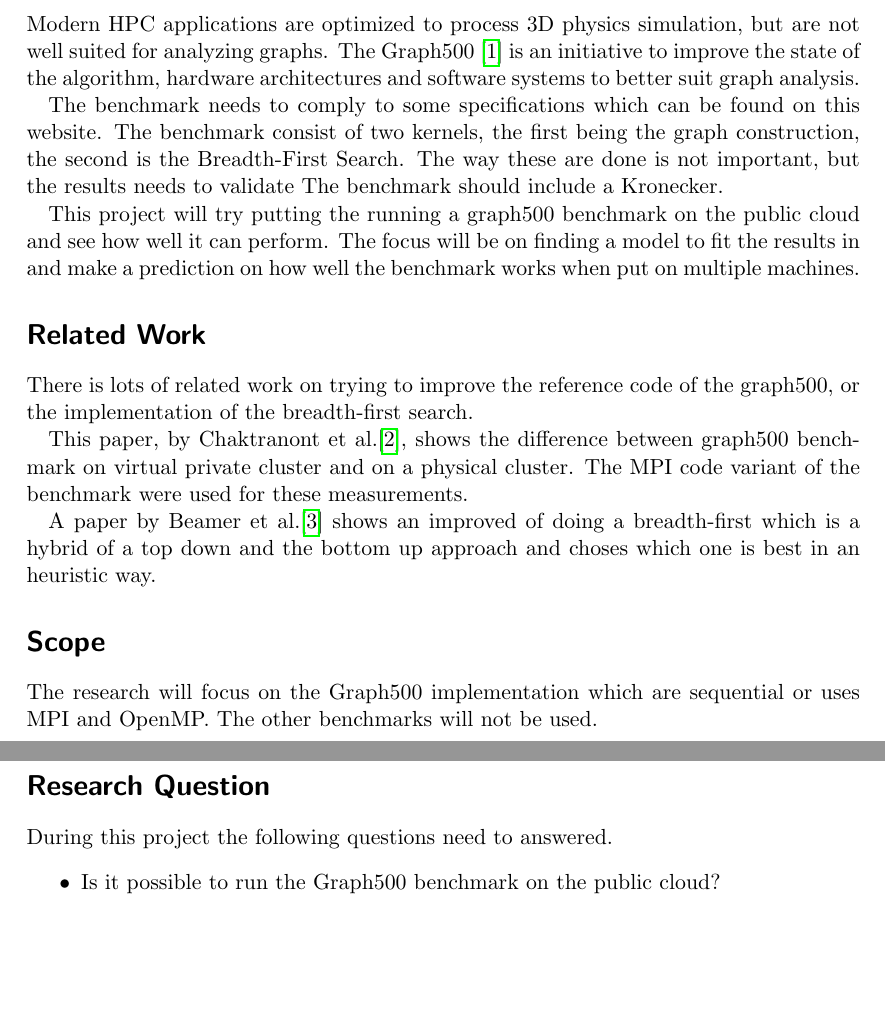
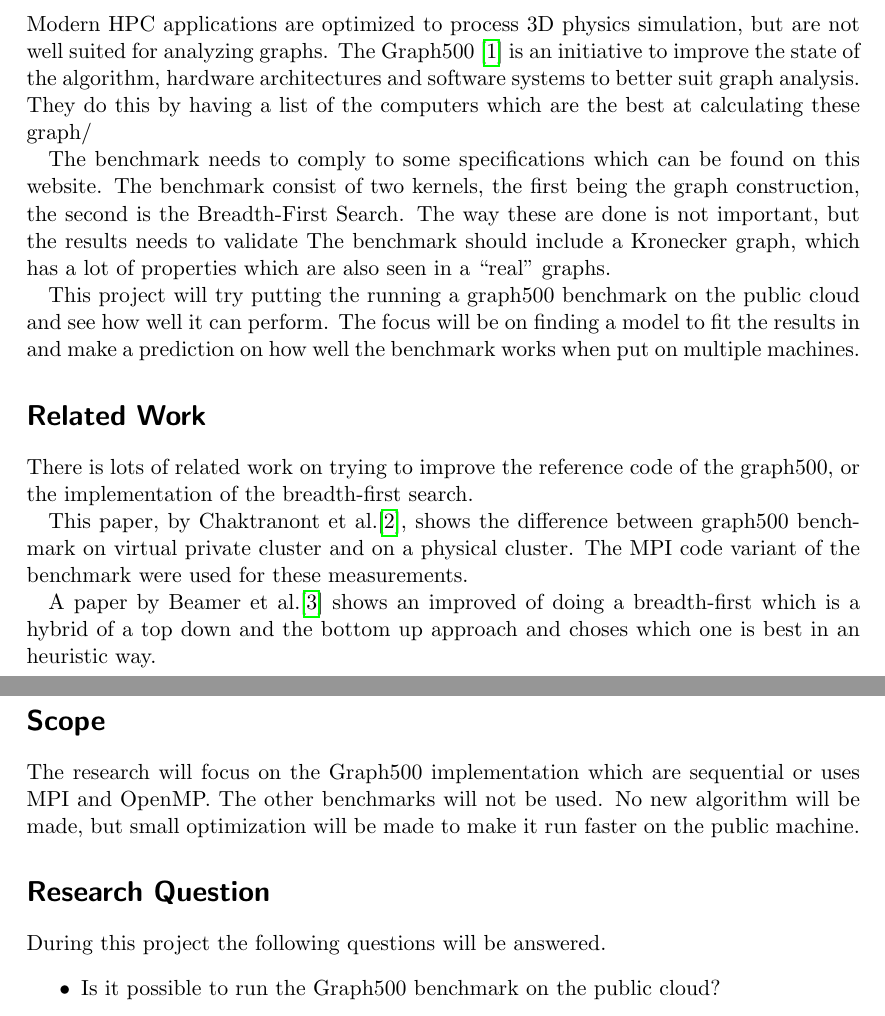
Before and after one commit to cheeseit/RP2, a LaTeX document (proposal/proposal.tex): two parts of pages 1 and 2 of 2, joined at a grey line, cut so that both start at the same text, the shorter picture padded with empty space. Compiled offline with pdfLaTeX.

Commit message:
Added one results Updated the proposal

```diff
--- a/proposal/proposal.tex
+++ b/proposal/proposal.tex
@@ -32,10 +32,10 @@
 
 \section*{Introduction}
 \label{sec:introduction}
-Modern HPC applications are optimized to process 3D physics simulation, but are not well suited for analyzing graphs. The Graph500 \cite{murphy2010introducing} is an initiative to improve the state of the algorithm, hardware architectures and software systems to better suit graph analysis.
+Modern HPC applications are optimized to process 3D physics simulation, but are not well suited for analyzing graphs. The Graph500 \cite{murphy2010introducing} is an initiative to improve the state of the algorithm, hardware architectures and software systems to better suit graph analysis. They do this by having a list of the computers which are the best at calculating these graph/
 
 The benchmark needs to comply to some specifications which can be found on this website. The benchmark consist of two kernels, the first being the graph construction, the second is the Breadth-First Search. The way these are done is not important, but the results needs to validate
-The benchmark should include a Kronecker.
+The benchmark should include a Kronecker graph, which has a lot of properties which are also seen in a ``real'' graphs.
 
 This project will try putting the running a graph500 benchmark on the public cloud and see how well it can perform. The focus will be on finding a model to fit the results in and make a prediction on how well the benchmark works when put on multiple machines.
 
@@ -58,10 +58,10 @@ A paper by Beamer et al.\cite{beamer2011searching} shows an improved of doing a
 
 
 \section*{Scope}
-The research will focus on the Graph500 implementation which are sequential or uses MPI and OpenMP. The other benchmarks will not be used.
+The research will focus on the Graph500 implementation which are sequential or uses MPI and OpenMP. The other benchmarks will not be used. No new algorithm will be made, but small optimization will be made to make it run faster on the public machine.
 
 \section*{Research Question}
-During this project the following questions need to answered.
+During this project the following questions will be answered.
 \begin{itemize}
 \item Is it possible to run the Graph500 benchmark on the public cloud?
 \item Which values are important to include for Graph500 a benchmark in the public cloud?
```
Also changed, not shown: documents/references.txt (+4 -1 lines), results/f-micro-gcloud.txt (added, +4 -0 lines).
